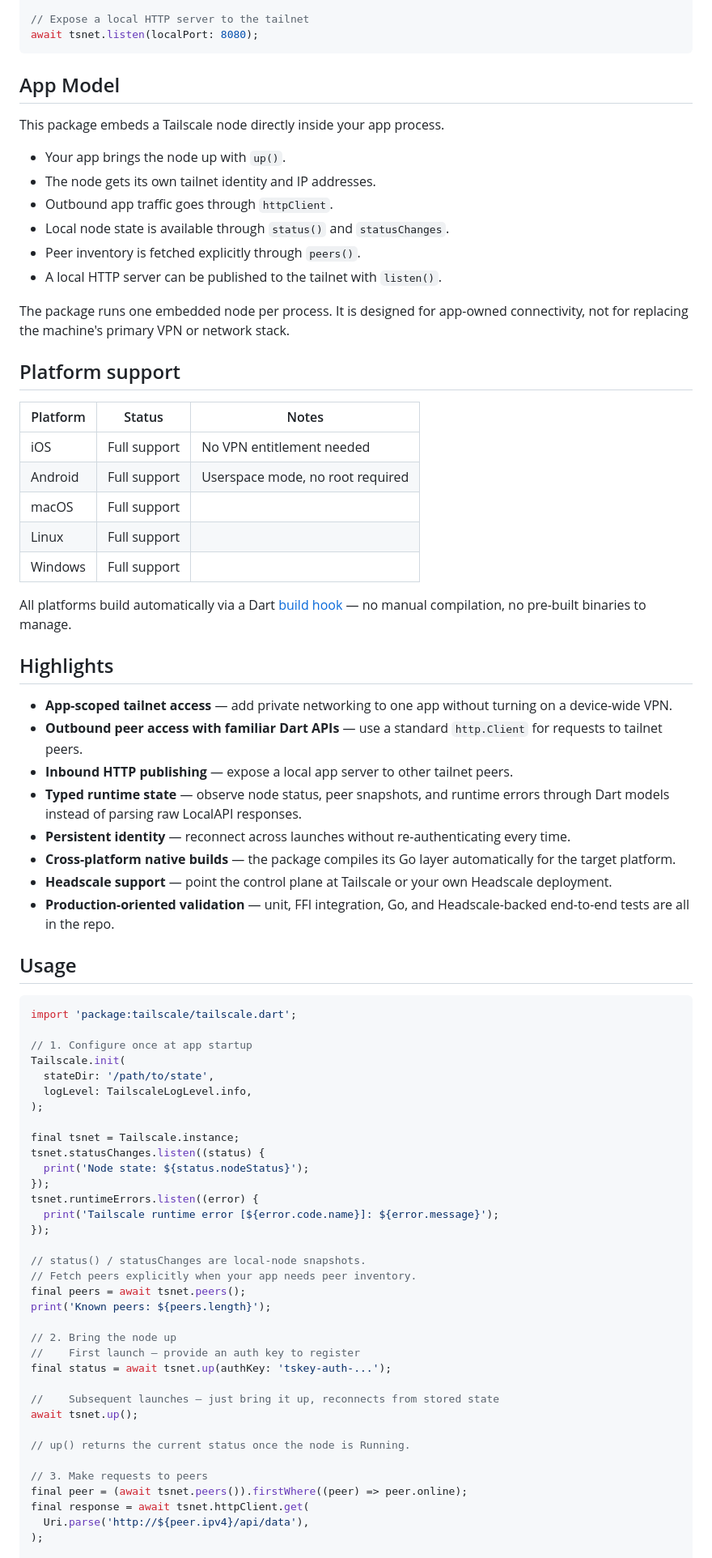
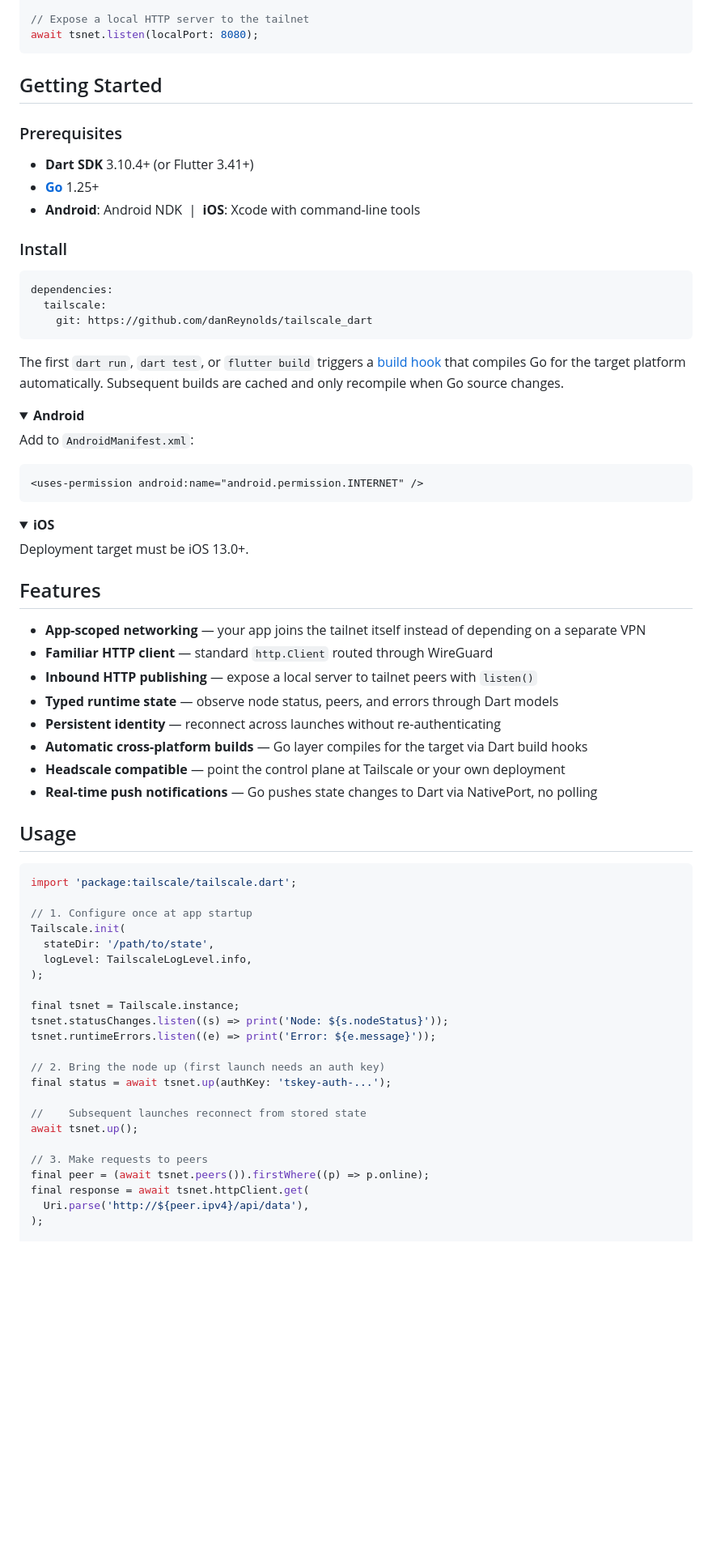
Before and after one commit to danReynolds/tailscale_dart, a Markdown page: README.md, the part around one of its changes. Shown at 81% size. Rendered like a GitHub page; folded sections open; blank space fills up the shorter version.

````diff
--- a/README.md
+++ b/README.md
@@ -30,41 +25,52 @@ await tsnet.httpClient.get(Uri.parse('http://${peer.ipv4}/api/data'));
 await tsnet.listen(localPort: 8080);
 ```
 
-## App Model
+## Getting Started
 
-This package embeds a Tailscale node directly inside your app process.
+### Prerequisites
 
-- Your app brings the node up with `up()`.
-- The node gets its own tailnet identity and IP addresses.
-- Outbound app traffic goes through `httpClient`.
-- Local node state is available through `status()` and `statusChanges`.
-- Peer inventory is fetched explicitly through `peers()`.
-- A local HTTP server can be published to the tailnet with `listen()`.
+- **Dart SDK** 3.10.4+ (or Flutter 3.41+)
+- **[Go](https://go.dev/dl/)** 1.25+
+- **Android**: Android NDK &nbsp;|&nbsp; **iOS**: Xcode with command-line tools
 
-The package runs one embedded node per process. It is designed for app-owned connectivity, not for replacing the machine's primary VPN or network stack.
+### Install
 
-## Platform support
+```yaml
+dependencies:
+  tailscale:
+    git: https://github.com/danReynolds/tailscale_dart
+```
 
-| Platform | Status | Notes |
-|----------|--------|-------|
-| iOS | Full support | No VPN entitlement needed |
-| Android | Full support | Userspace mode, no root required |
-| macOS | Full support | |
-| Linux | Full support | |
-| Windows | Full support | |
+The first `dart run`, `dart test`, or `flutter build` triggers a [build hook](hook/build.dart) that compiles Go for the target platform automatically. Subsequent builds are cached and only recompile when Go source changes.
 
-All platforms build automatically via a Dart [build hook](hook/build.dart) — no manual compilation, no pre-built binaries to manage.
+<details>
+<summary><strong>Android</strong></summary>
 
-## Highlights
+Add to `AndroidManifest.xml`:
 
-- **App-scoped tailnet access** — add private networking to one app without turning on a device-wide VPN.
-- **Outbound peer access with familiar Dart APIs** — use a standard `http.Client` for requests to tailnet peers.
-- **Inbound HTTP publishing** — expose a local app server to other tailnet peers.
-- **Typed runtime state** — observe node status, peer snapshots, and runtime errors through Dart models instead of parsing raw LocalAPI responses.
-- **Persistent identity** — reconnect across launches without re-authenticating every time.
-- **Cross-platform native builds** — the package compiles its Go layer automatically for the target platform.
-- **Headscale support** — point the control plane at Tailscale or your own Headscale deployment.
-- **Production-oriented validation** — unit, FFI integration, Go, and Headscale-backed end-to-end tests are all in the repo.
+```xml
+<uses-permission android:name="android.permission.INTERNET" />
+```
+
+</details>
+
+<details>
+<summary><strong>iOS</strong></summary>
+
+Deployment target must be iOS 13.0+.
+
+</details>
+
+## Features
+
+- **App-scoped networking** — your app joins the tailnet itself instead of depending on a separate VPN
+- **Familiar HTTP client** — standard `http.Client` routed through WireGuard
+- **Inbound HTTP publishing** — expose a local server to tailnet peers with `listen()`
+- **Typed runtime state** — observe node status, peers, and errors through Dart models
+- **Persistent identity** — reconnect across launches without re-authenticating
+- **Automatic cross-platform builds** — Go layer compiles for the target via Dart build hooks
+- **Headscale compatible** — point the control plane at Tailscale or your own deployment
+- **Real-time push notifications** — Go pushes state changes to Dart via NativePort, no polling
 
 ## Usage
 
@@ -78,29 +84,17 @@ Tailscale.init(
 );
 
 final tsnet = Tailscale.instance;
-tsnet.statusChanges.listen((status) {
-  print('Node state: ${status.nodeStatus}');
-});
-tsnet.runtimeErrors.listen((error) {
-  print('Tailscale runtime error [${error.code.name}]: ${error.message}');
-});
+tsnet.statusChanges.listen((s) => print('Node: ${s.nodeStatus}'));
+tsnet.runtimeErrors.listen((e) => print('Error: ${e.message}'));
 
-// status() / statusChanges are local-node snapshots.
-// Fetch peers explicitly when your app needs peer inventory.
-final peers = await tsnet.peers();
-print('Known peers: ${peers.length}');
-
-// 2. Bring the node up
-//    First launch — provide an auth key to register
+// 2. Bring the node up (first launch needs an auth key)
 final status = await tsnet.up(authKey: 'tskey-auth-...');
 
-//    Subsequent launches — just bring it up, reconnects from stored state
+//    Subsequent launches reconnect from stored state
 await tsnet.up();
 
-// up() returns the current status once the node is Running.
-
 // 3. Make requests to peers
-final peer = (await tsnet.peers()).firstWhere((peer) => peer.online);
+final peer = (await tsnet.peers()).firstWhere((p) => p.online);
 final response = await tsnet.httpClient.get(
   Uri.parse('http://${peer.ipv4}/api/data'),
 );
````
Also changed, not shown: other parts of README.md (+81 -115 lines).
